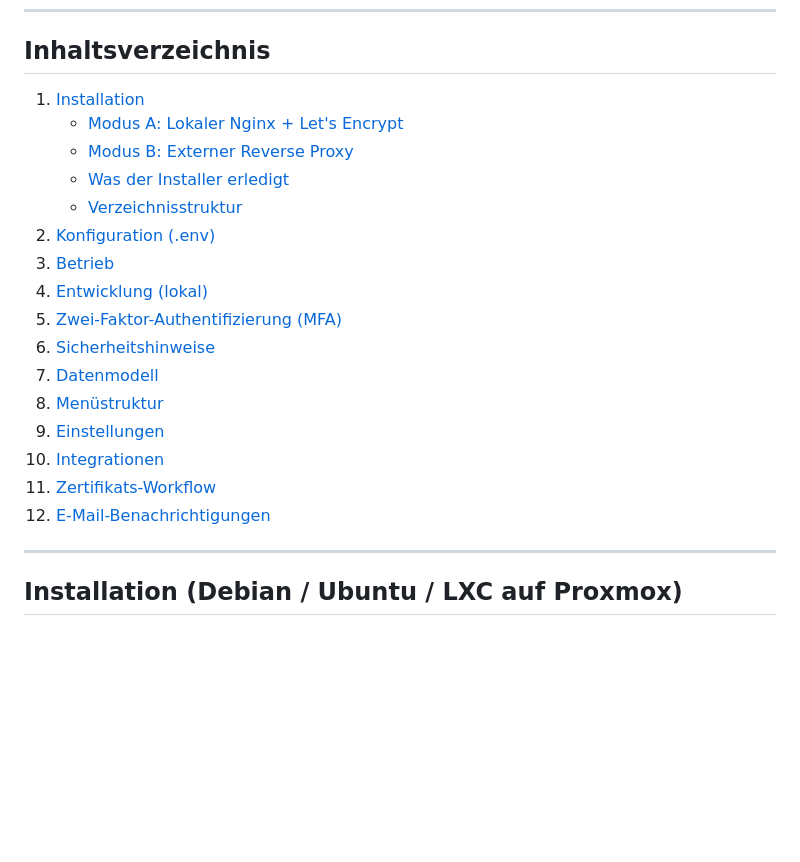
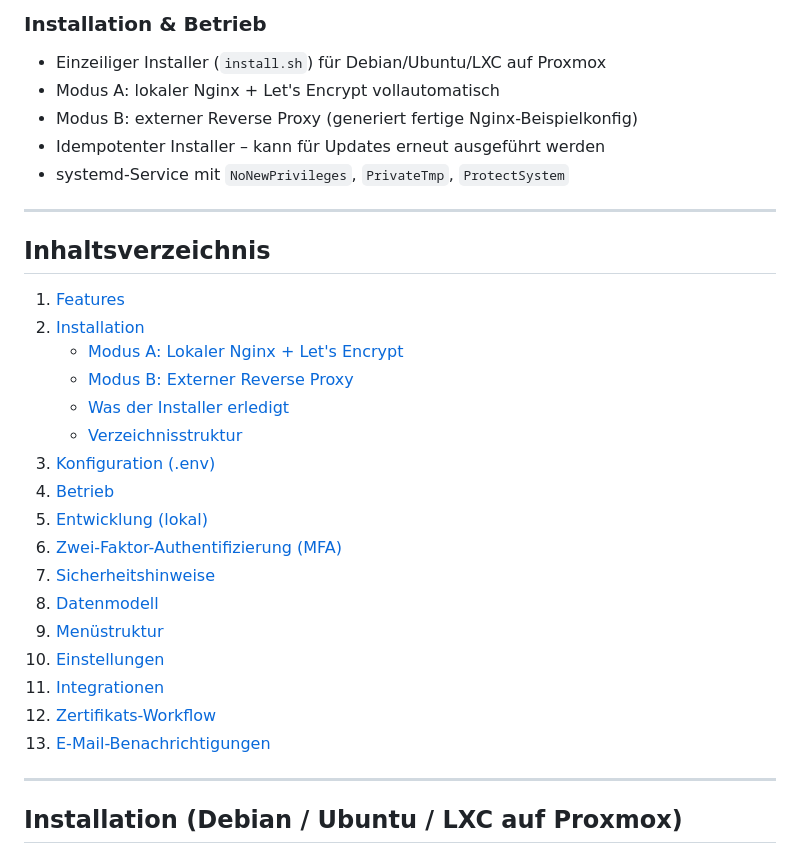
Before and after one commit to Pwnocci0/sslcertmanagement, a Markdown page: README.md, the part around one of its changes. Rendered like a GitHub page; blank space fills up the shorter version.

```diff
--- a/README.md
+++ b/README.md
@@ -11,21 +63,31 @@ Interne Webanwendung zur Verwaltung von SSL-Zertifikaten für einen MSP.
+### Installation & Betrieb
+- Einzeiliger Installer (`install.sh`) für Debian/Ubuntu/LXC auf Proxmox
+- Modus A: lokaler Nginx + Let's Encrypt vollautomatisch
+- Modus B: externer Reverse Proxy (generiert fertige Nginx-Beispielkonfig)
+- Idempotenter Installer – kann für Updates erneut ausgeführt werden
+- systemd-Service mit `NoNewPrivileges`, `PrivateTmp`, `ProtectSystem`
+
+---
+
 ## Inhaltsverzeichnis
 
-1. [Installation](#installation-debian--ubuntu--lxc-auf-proxmox)
+1. [Features](#features)
+2. [Installation](#installation-debian--ubuntu--lxc-auf-proxmox)
    - [Modus A: Lokaler Nginx + Let's Encrypt](#modus-a-lokaler-nginx--lets-encrypt)
    - [Modus B: Externer Reverse Proxy](#modus-b-externer-reverse-proxy)
    - [Was der Installer erledigt](#was-der-installer-automatisch-erledigt)
    - [Verzeichnisstruktur](#verzeichnisstruktur-nach-installation)
-2. [Konfiguration (.env)](#konfiguration-env)
-3. [Betrieb](#betrieb)
-4. [Entwicklung (lokal)](#entwicklung-lokal)
-5. [Zwei-Faktor-Authentifizierung (MFA)](#zwei-faktor-authentifizierung-mfa)
-6. [Sicherheitshinweise](#sicherheitshinweise)
-7. [Datenmodell](#datenmodell)
-8. [Menüstruktur](#menüstruktur)
-9. [Einstellungen](#einstellungen)
-10. [Integrationen](#integrationen)
-11. [Zertifikats-Workflow](#zertifikats-workflow)
-12. [E-Mail-Benachrichtigungen](#e-mail-benachrichtigungen)
+3. [Konfiguration (.env)](#konfiguration-env)
+4. [Betrieb](#betrieb)
+5. [Entwicklung (lokal)](#entwicklung-lokal)
+6. [Zwei-Faktor-Authentifizierung (MFA)](#zwei-faktor-authentifizierung-mfa)
+7. [Sicherheitshinweise](#sicherheitshinweise)
+8. [Datenmodell](#datenmodell)
+9. [Menüstruktur](#menüstruktur)
+10. [Einstellungen](#einstellungen)
+11. [Integrationen](#integrationen)
+12. [Zertifikats-Workflow](#zertifikats-workflow)
+13. [E-Mail-Benachrichtigungen](#e-mail-benachrichtigungen)
 
 ---
 
```
Also changed, not shown: other parts of README.md (+52 -0 lines).
